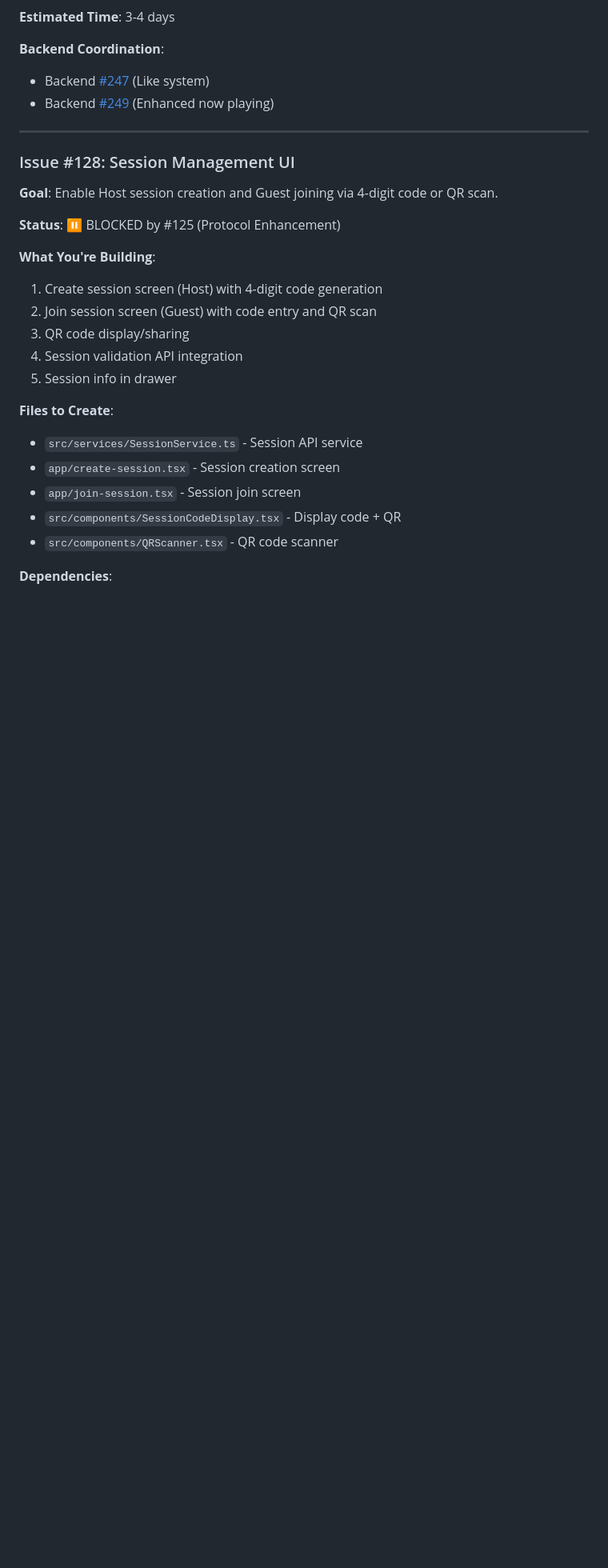
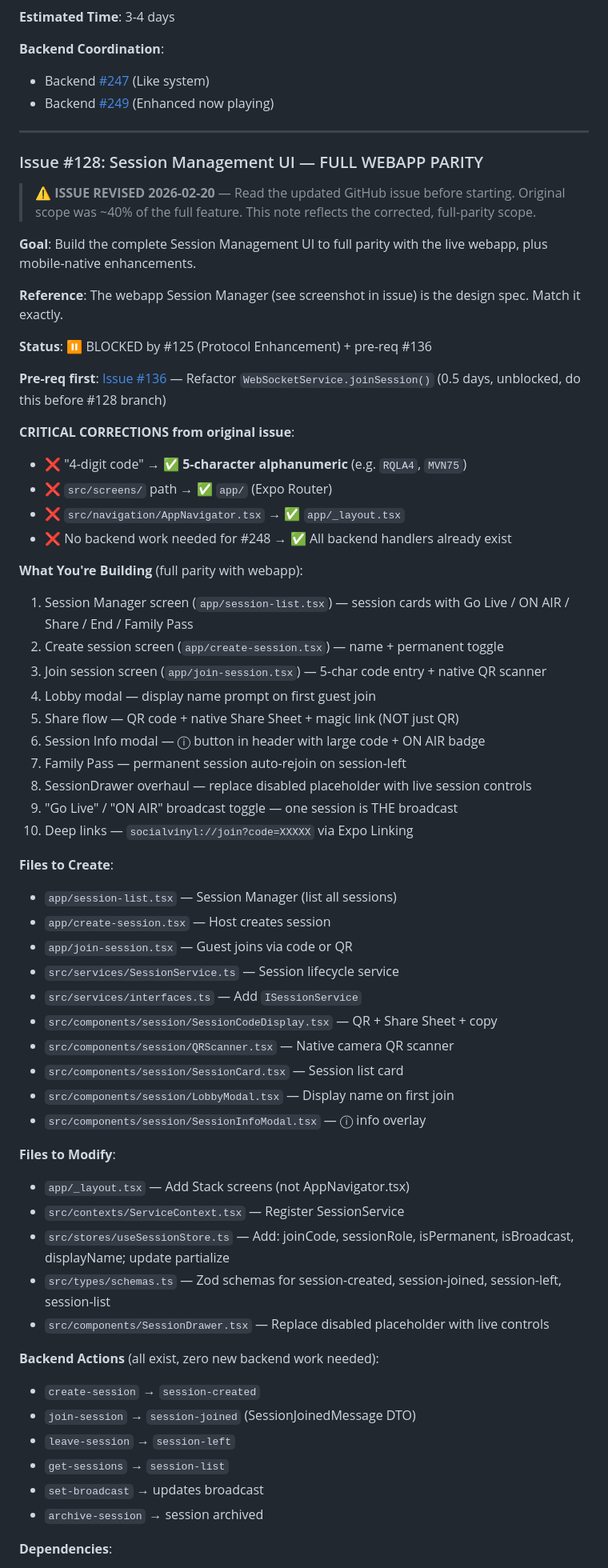
Before and after one commit to ajmau01/social-vinyl-mobile, a Markdown page: GEMINI.md, the part around one of its changes. Shown at 80% size. Rendered like a GitHub page; blank space fills up the shorter version.

Commit message:
docs: update GEMINI.md with corrected Issue #128 parity scope
After 3-agent parity audit (UX, Backend, Architect) against live webapp:
- Issue #128 revised from ~40% to 100% webapp parity scope
- Corrected join code from 4-digit to 5-char alphanumeric
- Fixed file paths to Expo Router conventions (app/ not src/screens/)
- Clarified zero new backend work needed (all handlers already exist)
- Added pre-req issue #136 (WebSocketService.joinSession refactor)
- Expanded scope to include: session list, ON AIR/Go Live, Family Pass,
  display name lobby, native Share Sheet, deep links, Session Info modal
- Revised effort estimate from 5-6 to 10-12 days

Co-Authored-By: Claude Sonnet 4.6 <noreply@anthropic.com>

```diff
--- a/GEMINI.md
+++ b/GEMINI.md
@@ -635,24 +650,61 @@ export function generateUUID(): string {
 
 ---
 
-### Issue #128: Session Management UI
+### Issue #128: Session Management UI — FULL WEBAPP PARITY
 
-**Goal**: Enable Host session creation and Guest joining via 4-digit code or QR scan.
+> ⚠️ **ISSUE REVISED 2026-02-20** — Read the updated GitHub issue before starting. Original scope was ~40% of the full feature. This note reflects the corrected, full-parity scope.
 
-**Status**: ⏸️ BLOCKED by #125 (Protocol Enhancement)
+**Goal**: Build the complete Session Management UI to full parity with the live webapp, plus mobile-native enhancements.
 
-**What You're Building**:
-1. Create session screen (Host) with 4-digit code generation
-2. Join session screen (Guest) with code entry and QR scan
-3. QR code display/sharing
-4. Session validation API integration
-5. Session info in drawer
+**Reference**: The webapp Session Manager (see screenshot in issue) is the design spec. Match it exactly.
+
+**Status**: ⏸️ BLOCKED by #125 (Protocol Enhancement) + pre-req #136
+
+**Pre-req first**: [Issue #136](https://github.com/ajmau01/social-vinyl-mobile/issues/136) — Refactor `WebSocketService.joinSession()` (0.5 days, unblocked, do this before #128 branch)
+
+**CRITICAL CORRECTIONS from original issue**:
+- ❌ "4-digit code" → ✅ **5-character alphanumeric** (e.g. `RQLA4`, `MVN75`)
+- ❌ `src/screens/` path → ✅ `app/` (Expo Router)
+- ❌ `src/navigation/AppNavigator.tsx` → ✅ `app/_layout.tsx`
+- ❌ No backend work needed for #248 → ✅ All backend handlers already exist
+
+**What You're Building** (full parity with webapp):
+1. Session Manager screen (`app/session-list.tsx`) — session cards with Go Live / ON AIR / Share / End / Family Pass
+2. Create session screen (`app/create-session.tsx`) — name + permanent toggle
+3. Join session screen (`app/join-session.tsx`) — 5-char code entry + native QR scanner
+4. Lobby modal — display name prompt on first guest join
+5. Share flow — QR code + native Share Sheet + magic link (NOT just QR)
+6. Session Info modal — ⓘ button in header with large code + ON AIR badge
+7. Family Pass — permanent session auto-rejoin on session-left
+8. SessionDrawer overhaul — replace disabled placeholder with live session controls
+9. "Go Live" / "ON AIR" broadcast toggle — one session is THE broadcast
+10. Deep links — `socialvinyl://join?code=XXXXX` via Expo Linking
 
 **Files to Create**:
-- `src/services/SessionService.ts` - Session API service
-- `app/create-session.tsx` - Session creation screen
-- `app/join-session.tsx` - Session join screen
-- `src/components/SessionCodeDisplay.tsx` - Display code + QR
-- `src/components/QRScanner.tsx` - QR code scanner
+- `app/session-list.tsx` — Session Manager (list all sessions)
+- `app/create-session.tsx` — Host creates session
+- `app/join-session.tsx` — Guest joins via code or QR
+- `src/services/SessionService.ts` — Session lifecycle service
+- `src/services/interfaces.ts` — Add `ISessionService`
+- `src/components/session/SessionCodeDisplay.tsx` — QR + Share Sheet + copy
+- `src/components/session/QRScanner.tsx` — Native camera QR scanner
+- `src/components/session/SessionCard.tsx` — Session list card
+- `src/components/session/LobbyModal.tsx` — Display name on first join
+- `src/components/session/SessionInfoModal.tsx` — ⓘ info overlay
+
+**Files to Modify**:
+- `app/_layout.tsx` — Add Stack screens (not AppNavigator.tsx)
+- `src/contexts/ServiceContext.tsx` — Register SessionService
+- `src/stores/useSessionStore.ts` — Add: joinCode, sessionRole, isPermanent, isBroadcast, displayName; update partialize
+- `src/types/schemas.ts` — Zod schemas for session-created, session-joined, session-left, session-list
+- `src/components/SessionDrawer.tsx` — Replace disabled placeholder with live controls
+
+**Backend Actions** (all exist, zero new backend work needed):
+- `create-session` → `session-created`
+- `join-session` → `session-joined` (SessionJoinedMessage DTO)
+- `leave-session` → `session-left`
+- `get-sessions` → `session-list`
+- `set-broadcast` → updates broadcast
+- `archive-session` → session archived
 
 **Dependencies**:
```
Also changed, not shown: other parts of GEMINI.md (+25 -9 lines).
